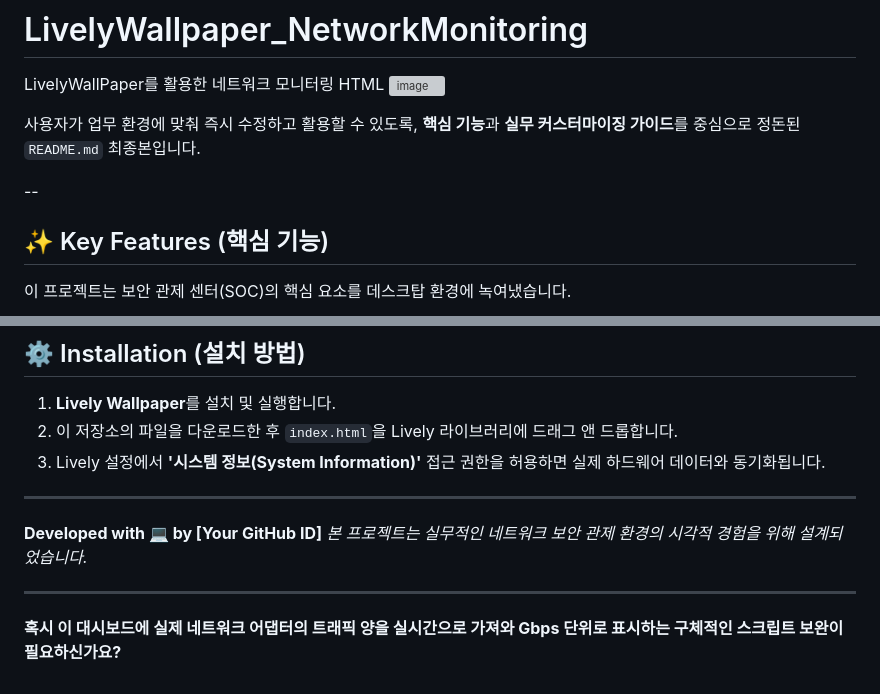
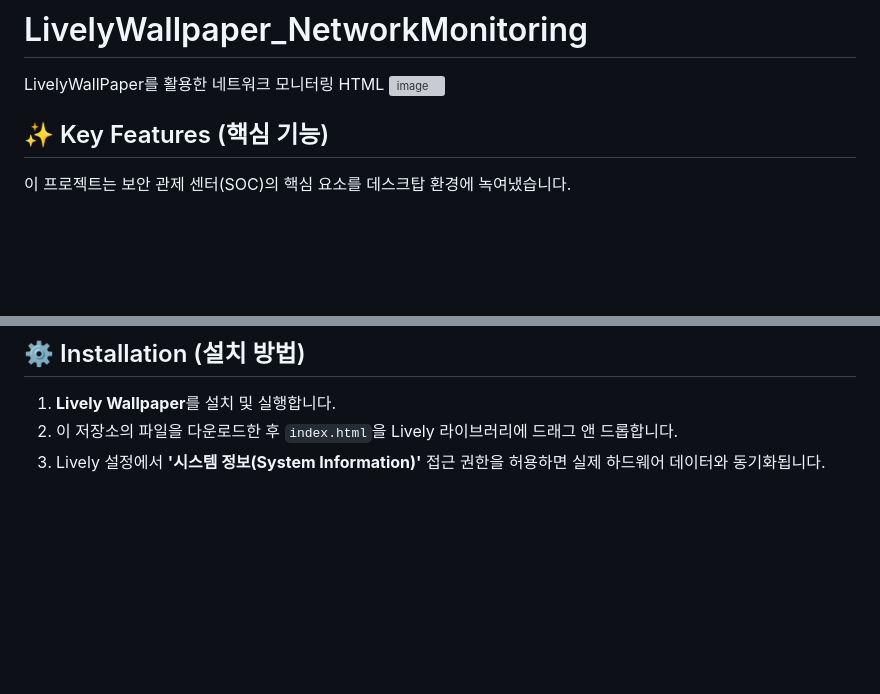
Before and after one commit to incogition/LivelyWallpaper_NetworkMonitoring, a Markdown page: README.md, 2 parts joined by grey strips. Drawn GitHub-style; blank space fills up the shorter version; grey boxes are pictures that could not be loaded.

```diff
--- a/README.md
+++ b/README.md
@@ -3,9 +3,6 @@ LivelyWallPaper를 활용한 네트워크 모니터링 HTML
 <img width="1317" height="893" alt="image" src="https://github.com/user-attachments/assets/3aae4765-302e-47f8-9329-9d2b5f4693ab" />
 
 
-사용자가 업무 환경에 맞춰 즉시 수정하고 활용할 수 있도록, **핵심 기능**과 **실무 커스터마이징 가이드**를 중심으로 정돈된 `README.md` 최종본입니다.
-
---
 
 ## ✨ Key Features (핵심 기능)
 
@@ -62,12 +59,3 @@ LivelyWallPaper를 활용한 네트워크 모니터링 HTML
 1. **Lively Wallpaper**를 설치 및 실행합니다.
 2. 이 저장소의 파일을 다운로드한 후 `index.html`을 Lively 라이브러리에 드래그 앤 드롭합니다.
 3. Lively 설정에서 **'시스템 정보(System Information)'** 접근 권한을 허용하면 실제 하드웨어 데이터와 동기화됩니다.
-
----
-
-**Developed with 💻 by [Your GitHub ID]**
-*본 프로젝트는 실무적인 네트워크 보안 관제 환경의 시각적 경험을 위해 설계되었습니다.*
-
----
-
-**혹시 이 대시보드에 실제 네트워크 어댑터의 트래픽 양을 실시간으로 가져와 Gbps 단위로 표시하는 구체적인 스크립트 보완이 필요하신가요?**
```
